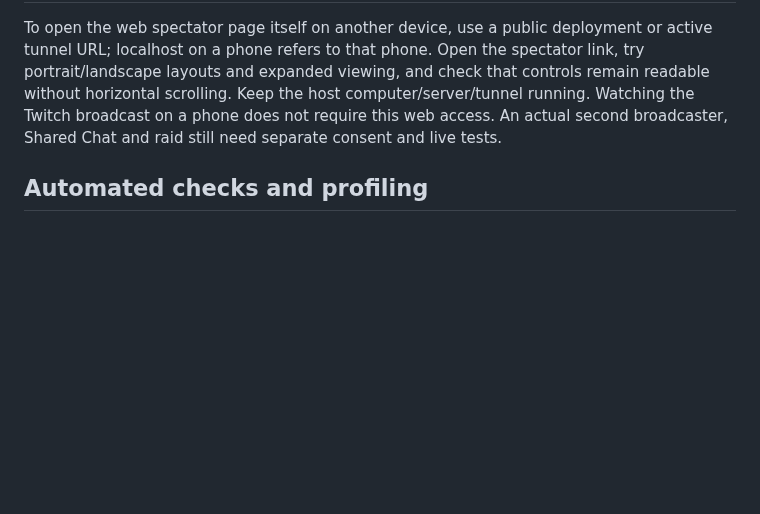
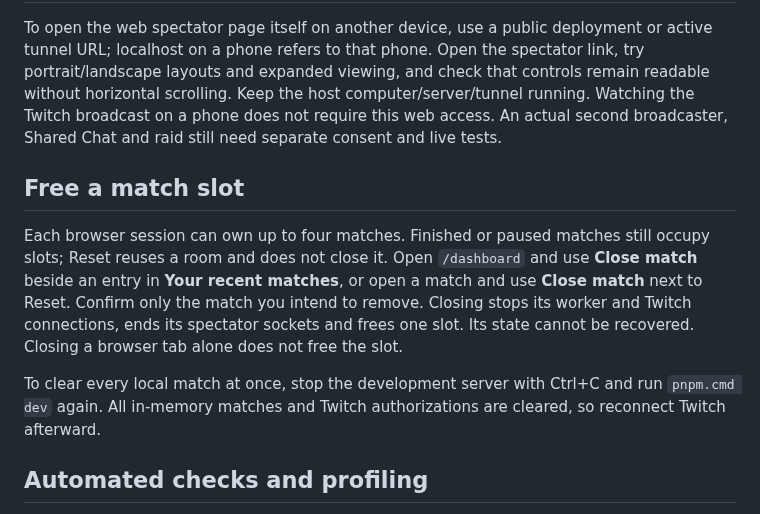
Before and after one commit to PrincePundir123/Patch-Wars, a Markdown page: docs/manual-rehearsal.md, the part around the change. Drawn GitHub-style; blank space fills up the shorter version.

```diff
--- a/docs/manual-rehearsal.md
+++ b/docs/manual-rehearsal.md
@@ -72,6 +72,12 @@ This is the flow to record as live evidence. An automatic fixture replay does no
 
 To open the web spectator page itself on another device, use a public deployment or active tunnel URL; localhost on a phone refers to that phone. Open the spectator link, try portrait/landscape layouts and expanded viewing, and check that controls remain readable without horizontal scrolling. Keep the host computer/server/tunnel running. Watching the Twitch broadcast on a phone does not require this web access. An actual second broadcaster, Shared Chat and raid still need separate consent and live tests.
 
+## Free a match slot
+
+Each browser session can own up to four matches. Finished or paused matches still occupy slots; Reset reuses a room and does not close it. Open `/dashboard` and use **Close match** beside an entry in **Your recent matches**, or open a match and use **Close match** next to Reset. Confirm only the match you intend to remove. Closing stops its worker and Twitch connections, ends its spectator sockets and frees one slot. Its state cannot be recovered. Closing a browser tab alone does not free the slot.
+
+To clear every local match at once, stop the development server with Ctrl+C and run `pnpm.cmd dev` again. All in-memory matches and Twitch authorizations are cleared, so reconnect Twitch afterward.
+
 ## Automated checks and profiling
 
 Run `pnpm.cmd typecheck`, `pnpm.cmd lint`, `pnpm.cmd test`, `pnpm.cmd build` and the browser suite. Run `pnpm.cmd run profile:ui` with the app running for local renderer/network measurements. These checks complement live rehearsal and cannot establish public hosting, real Twitch participation or submitted hackathon status.
```
Also changed, not shown: README.md (+2 -0 lines), docs/testing.md (+3 -1 lines), docs/screenshots/dashboard.png, docs/screenshots/mobile-dashboard.png, docs/screenshots/mobile-landing.png, docs/screenshots/mobile-unit-details.png, docs/screenshots/overlay.png, 2 other files.
